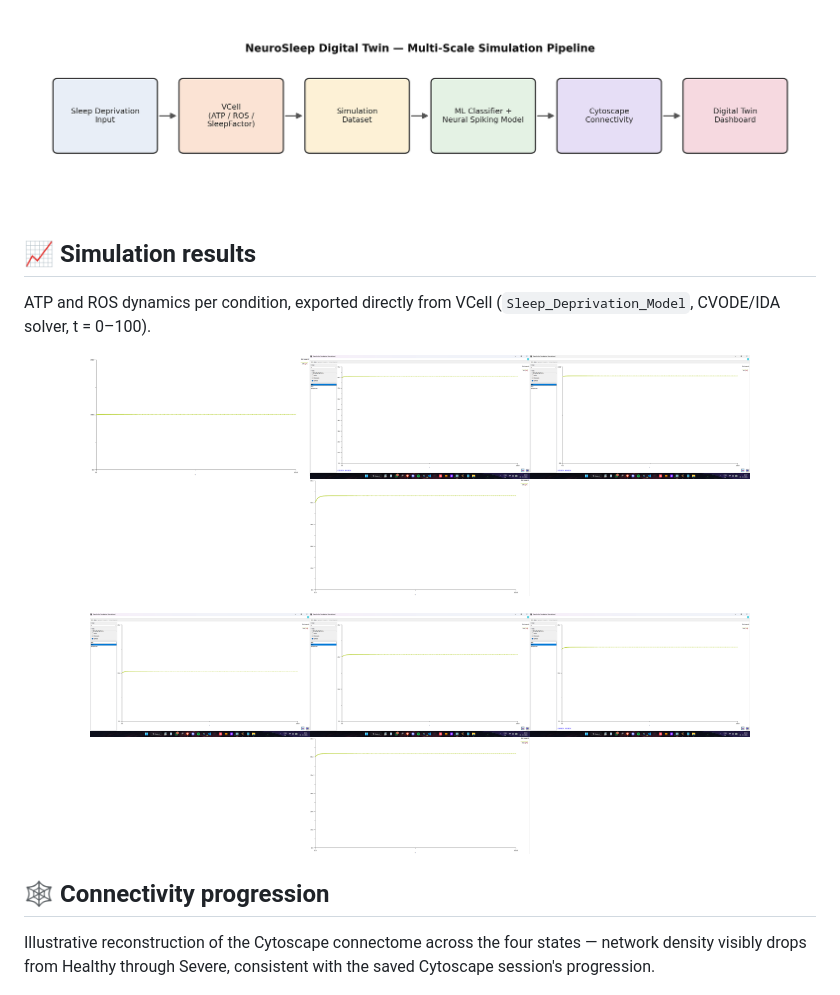
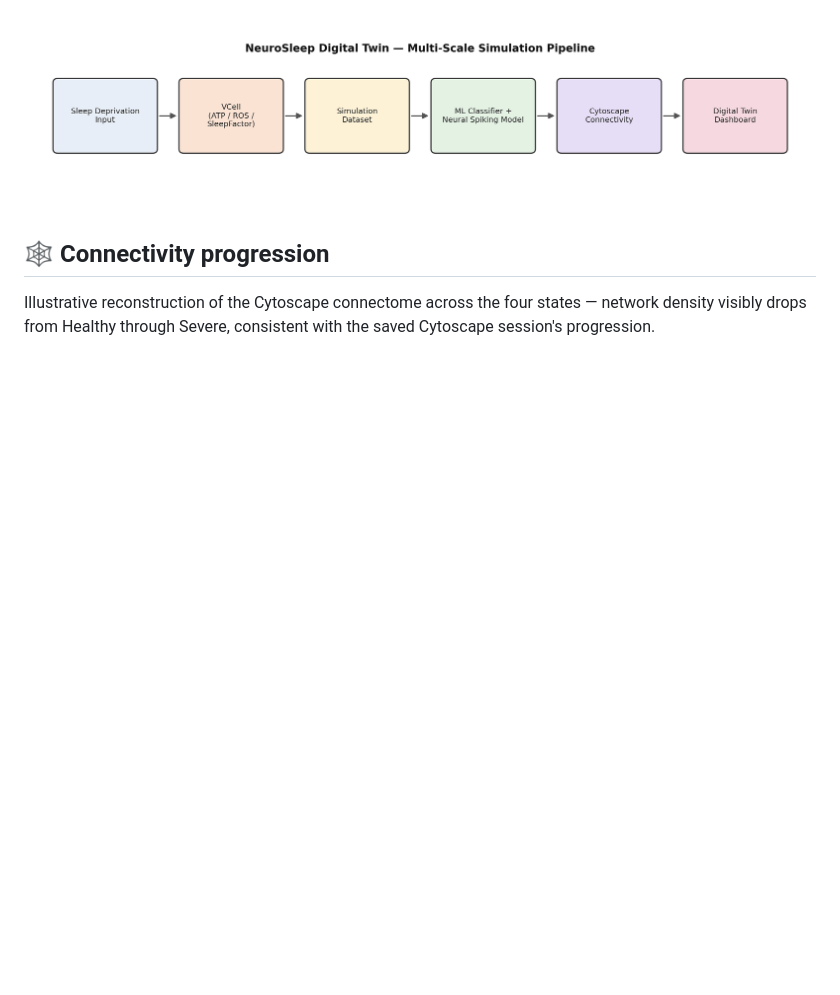
Before and after one commit to githubaniket08/neurosleep-digital-twin, a Markdown page: README.md, the part around the change. GitHub-like rendering; blank space fills up the shorter version.

Commit message:
Remove simulation results from README
Removed simulation results section and associated images from README.

```diff
--- a/README.md
+++ b/README.md
@@ -16,17 +16,6 @@ Sleep deprivation affects cellular energy metabolism, oxidative stress, neuronal
 
 <p align="center">
   <img src="assets/pipeline_diagram.png" alt="Pipeline: sleep deprivation input through VCell metabolic simulation, dataset generation, ML classification and neural spiking model, Cytoscape connectivity, to the digital twin dashboard" width="950">
-</p>
-
-## 📈 Simulation results
-
-ATP and ROS dynamics per condition, exported directly from VCell (`Sleep_Deprivation_Model`, CVODE/IDA solver, t = 0–100).
-
-<p align="center">
-  <img src="assets/ATP_Healthy.png" width="220"><img src="assets/ATP_Mild.png" width="220"><img src="assets/ATP_Recovery.png" width="220"><img src="assets/ATP_Severe.png" width="220">
-</p>
-<p align="center">
-  <img src="assets/ROS_Healthy.png" width="220"><img src="assets/ROS_Mild.png" width="220"><img src="assets/ROS_Recovery.png" width="220"><img src="assets/ROS_Severe.png" width="220">
 </p>
 
 ## 🕸️ Connectivity progression
```
